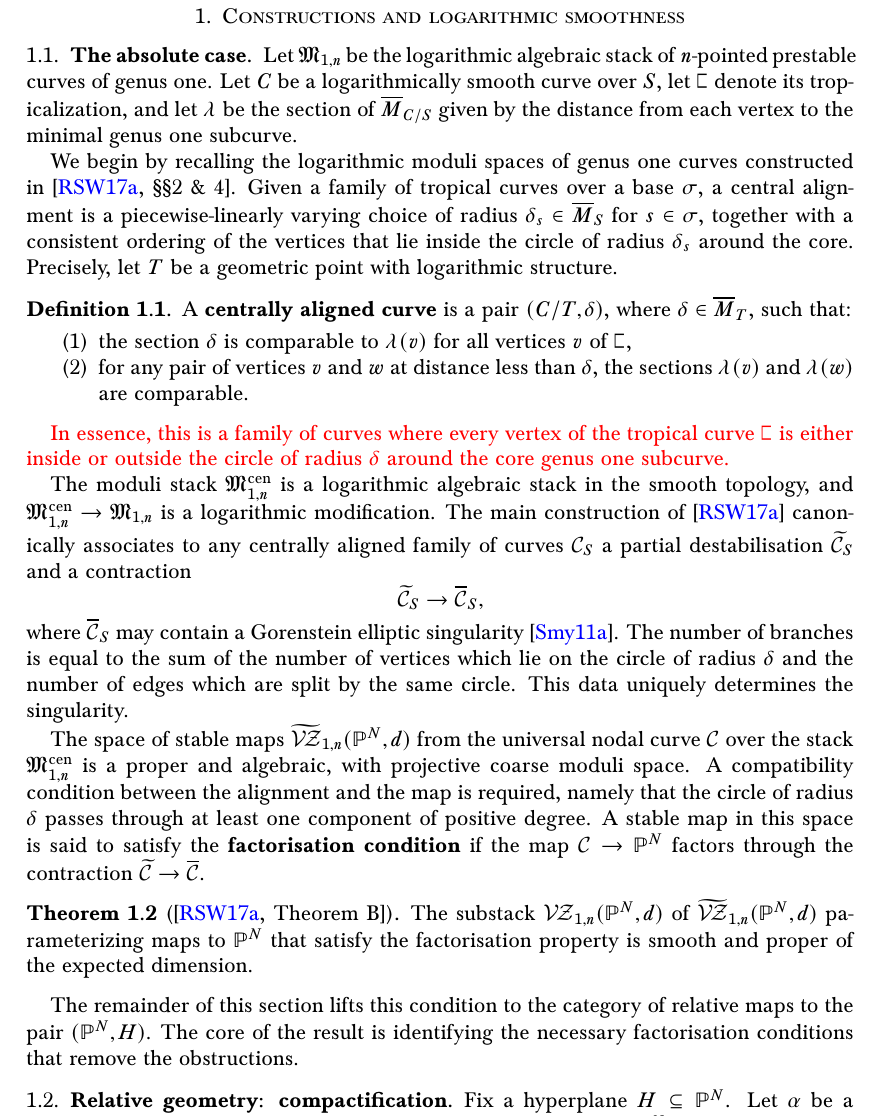
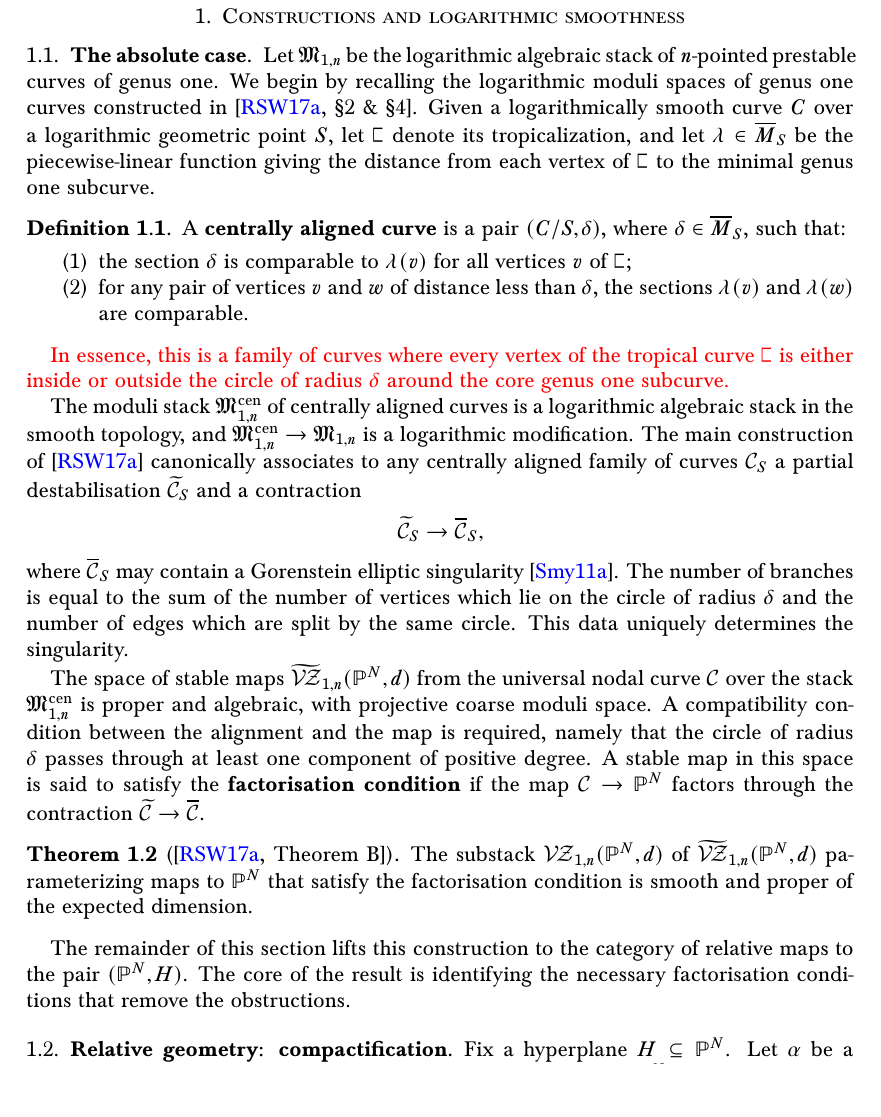
Before and after one commit to navidnabijou/Genus-One-Relative-Radially-Aligned-Maps, a LaTeX paper (EllipticSingularitiesSplitting.tex): part of page 4 of 35, cut so that both start at the same text. Compiled offline with pdfLaTeX.

Commit message:
changed start of 1.1. to make it make more sense

```diff
--- a/EllipticSingularitiesSplitting.tex
+++ b/EllipticSingularitiesSplitting.tex
@@ -382,34 +382,31 @@ Finally, we note that our results require us to encounter several variants of th
 
 \section{Constructions and logarithmic smoothness}\label{section construction}
 
-\subsection{The absolute case} Let $\mathfrak M_{1,n}$ be the logarithmic algebraic stack of $n$-pointed prestable curves of genus one. Let $C$ be a logarithmically smooth curve over $S$, let $\plC$ denote its tropicalization, and let $\lambda$ be the section of $\overline{M}_{C/S}$ given by the distance from each vertex to the minimal genus one subcurve.
-
-We begin by recalling the logarithmic moduli spaces of genus one curves constructed in~\cite[\S\S 2 \& 4]{RSPW}. Given a family of tropical curves over a base $\sigma$, a central alignment is a piecewise-linearly varying choice of radius $\delta_s\in \overline{M}_S$ for $s\in\sigma$, together with a consistent ordering of the vertices that lie inside the circle of radius $\delta_s$ around the core. Precisely, let $T$ be a geometric point with logarithmic structure.
-
+\subsection{The absolute case} Let $\mathfrak M_{1,n}$ be the logarithmic algebraic stack of $n$-pointed prestable curves of genus one. We begin by recalling the logarithmic moduli spaces of genus one curves constructed in~\cite[\S 2 \& \S 4]{RSPW}. Given a logarithmically smooth curve $C$ over a logarithmic geometric point $S$, let $\plC$ denote its tropicalization, and let $\lambda \in \overline{M}_{S}$ be the piecewise-linear function giving the distance from each vertex of $\sqC$ to the minimal genus one subcurve.
 \begin{definition}
-A \textbf{centrally aligned curve} is a pair $(C/T,\delta)$, where $\delta\in\overline{M}_T$, such that:
+A \textbf{centrally aligned curve} is a pair $(C/S,\delta)$, where $\delta\in\overline{M}_S$, such that:
 \begin{enumerate}
-    \item the section $\delta$ is comparable to $\lambda(v)$ for all vertices $v$ of $\plC$,
-    \item for any pair of vertices $v$ and $w$ at distance less than $\delta$, the sections $\lambda(v)$ and $\lambda(w)$ are comparable.
+    \item the section $\delta$ is comparable to $\lambda(v)$ for all vertices $v$ of $\plC$;
+    \item for any pair of vertices $v$ and $w$ of distance less than $\delta$, the sections $\lambda(v)$ and $\lambda(w)$ are comparable.
 \end{enumerate}
 \end{definition}
 
 \tred{In essence, this is a family of curves where every vertex of the tropical curve $\plC$ is either inside or outside the circle of radius $\delta$ around the core genus one subcurve.}
 
-The moduli stack $\mathfrak M_{1,n}^{\mathrm{cen}}$ is a logarithmic algebraic stack in the smooth topology, and $\mathfrak M_{1,n}^{\mathrm{cen}}\to\mathfrak M_{1,n}$ is a logarithmic modification. The main construction of~\cite{RSPW} canonically associates to any centrally aligned family of curves $\mathcal C_S$ a partial destabilisation $\widetilde{\mathcal C}_S$ and a contraction
+The moduli stack $\mathfrak M_{1,n}^{\mathrm{cen}}$  of centrally aligned curves is a logarithmic algebraic stack in the smooth topology, and $\mathfrak M_{1,n}^{\mathrm{cen}}\to\mathfrak M_{1,n}$ is a logarithmic modification. The main construction of~\cite{RSPW} canonically associates to any centrally aligned family of curves $\mathcal C_S$ a partial destabilisation $\widetilde{\mathcal C}_S$ and a contraction
 \[
 \widetilde{\mathcal C}_S\to \overline{\mathcal C}_S,
 \]
 where $\overline{\mathcal C}_S$ may contain a Gorenstein elliptic singularity \cite{SMY1}. The number of branches is equal to the sum of the number of vertices which lie on the circle of radius $\delta$ and the number of edges which are split by the same circle. This data uniquely determines the singularity.
 
-The space of stable maps $\widetilde\VZ_{1,n}(\PP^N,d)$ from the universal nodal curve $\mathcal C$ over the stack $\mathfrak M_{1,n}^{\mathrm{cen}}$ is a proper and algebraic, with projective coarse moduli space. A compatibility condition between the alignment and the map is required, namely that the circle of radius $\delta$ passes through at least one component of positive degree. A stable map in this space is said to satisfy the \textbf{factorisation condition} if the map $\mathcal C\to \mathbb P^N$ factors through the contraction $\widetilde{\mathcal C}\to \overline{\mathcal C}$.
+The space of stable maps $\widetilde\VZ_{1,n}(\PP^N,d)$ from the universal nodal curve $\mathcal C$ over the stack $\mathfrak M_{1,n}^{\mathrm{cen}}$ is proper and algebraic, with projective coarse moduli space. A compatibility condition between the alignment and the map is required, namely that the circle of radius $\delta$ passes through at least one component of positive degree. A stable map in this space is said to satisfy the \textbf{factorisation condition} if the map $\mathcal C\to \mathbb P^N$ factors through the contraction $\widetilde{\mathcal C}\to \overline{\mathcal C}$.
 
 
 \begin{thm}[{\cite[Theorem B]{RSPW}}]
-The substack $\VZ_{1,n}(\mathbb P^N,d)$ of $\widetilde\VZ_{1,n}(\PP^N,d)$ parameterizing maps to $\mathbb P^N$ that satisfy the factorisation property is smooth and proper of the expected dimension.
+The substack $\VZ_{1,n}(\mathbb P^N,d)$ of $\widetilde\VZ_{1,n}(\PP^N,d)$ parameterizing maps to $\mathbb P^N$ that satisfy the factorisation condition is smooth and proper of the expected dimension.
 \end{thm}
 
-The remainder of this section lifts this condition to the category of relative maps to the pair $(\mathbb P^N,H)$. The core of the result is identifying the necessary factorisation conditions that remove the obstructions.
+The remainder of this section lifts this construction to the category of relative maps to the pair $(\mathbb P^N,H)$. The core of the result is identifying the necessary factorisation conditions that remove the obstructions.
 
 \subsection{Relative geometry: compactification} Fix a hyperplane $H\subseteq \mathbb P^N$. Let $\alpha$ be a partition of the degree $d>0$. Consider the moduli space $\mathcal M_{1,\alpha}^\circ(\mathbb P^N|H,d)$ of maps from smooth elliptic curves $C\to \mathbb P^N$ that meet $H$ at finitely many marked points with vanishing orders given by the partition $\alpha$. This is a smooth, but non-proper Deligne--Mumford stack.
 
```
Also changed, not shown: EllipticSingularitiesSplitting.pdf.
